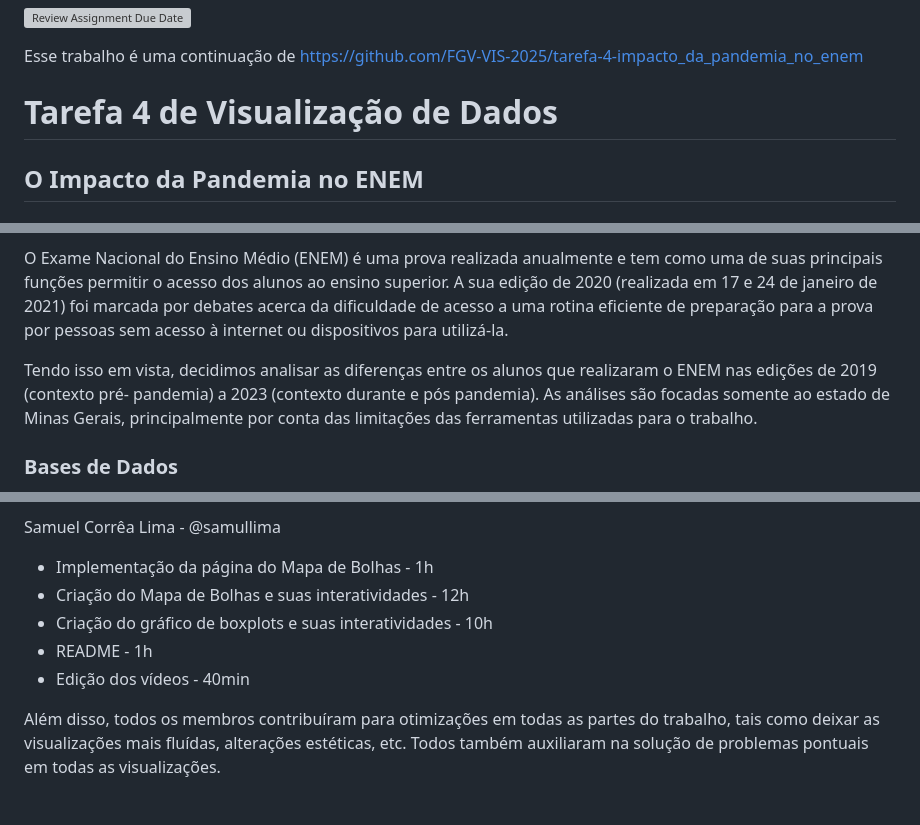
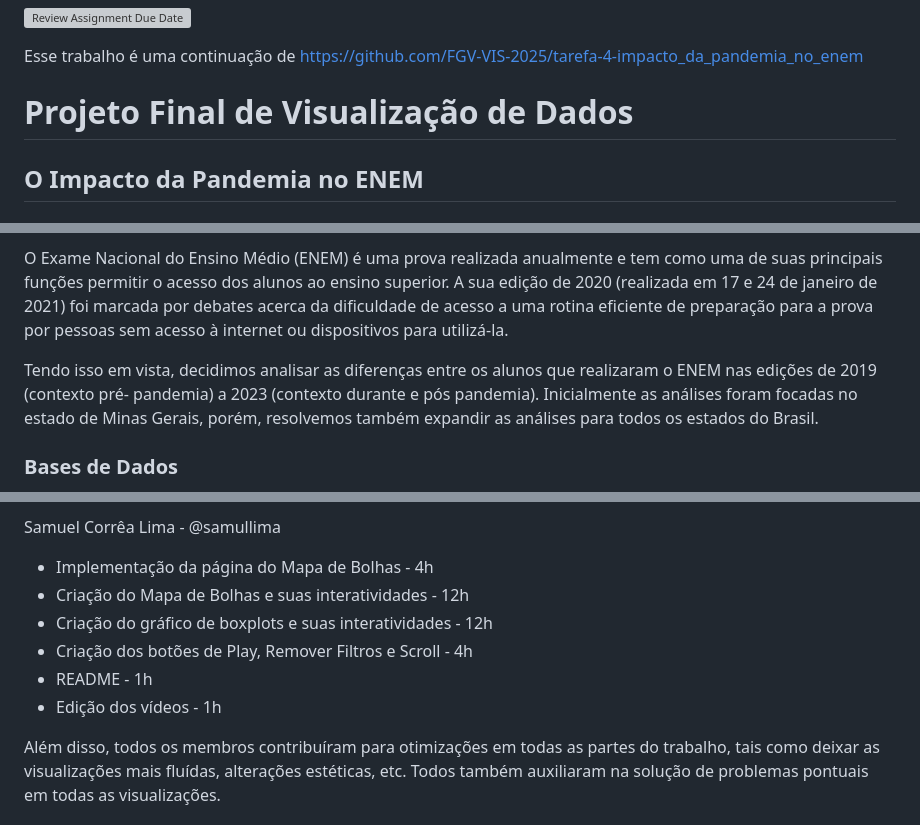
Before and after one commit to FGV-VIS-2025/final-project-impacto-da-pandemia-no-enem, a Markdown page: README.md, 3 parts joined by grey strips. GitHub-like rendering; grey boxes are pictures that could not be loaded.

Commit message:
Corrigi informações

```diff
--- a/README.md
+++ b/README.md
@@ -2,7 +2,7 @@
 
 Esse trabalho é uma continuação de https://github.com/FGV-VIS-2025/tarefa-4-impacto_da_pandemia_no_enem
 
-# Tarefa 4 de Visualização de Dados
+# Projeto Final de Visualização de Dados
 ## O Impacto da Pandemia no ENEM
 ### Autores
 - Guilherme Moreira Castilho: @GuilhermeCastilho02
@@ -24,7 +24,7 @@ acerca da dificuldade de acesso a uma rotina eficiente de preparação para a pr
 dispositivos para utilizá-la.
 
 Tendo isso em vista, decidimos analisar as diferenças entre os alunos que realizaram o ENEM nas edições de 2019 (contexto pré-
-pandemia) a 2023 (contexto durante e pós pandemia). As análises são focadas somente ao estado de Minas Gerais, principalmente por conta das limitações das ferramentas utilizadas para o trabalho.
+pandemia) a 2023 (contexto durante e pós pandemia). Inicialmente as análises foram focadas no estado de Minas Gerais, porém, resolvemos também expandir as análises para todos os estados do Brasil.
 
 ### Bases de Dados
 Para o desenvolvimento do trabalho foram utilizados os microdados do ENEM, o qual possui dados de todas as inscrições para a
@@ -100,11 +100,12 @@ Guilherme Moreira Castilho - @GuilhermeCastilho02
 - Ajustes de dimensões - 4h
 
 Samuel Corrêa Lima - @samullima
-- Implementação da página do Mapa de Bolhas - 1h
+- Implementação da página do Mapa de Bolhas - 4h
 - Criação do Mapa de Bolhas e suas interatividades - 12h
-- Criação do gráfico de boxplots e suas interatividades - 10h
+- Criação do gráfico de boxplots e suas interatividades - 12h
+- Criação dos botões de Play, Remover Filtros e Scroll - 4h
 - README - 1h
-- Edição dos vídeos - 40min
+- Edição dos vídeos - 1h
 
 Além disso, todos os membros contribuíram para otimizações em todas as partes do trabalho, tais como deixar as visualizações mais
 fluídas, alterações estéticas, etc. Todos também auxiliaram na solução de problemas pontuais em todas as visualizações.
```
